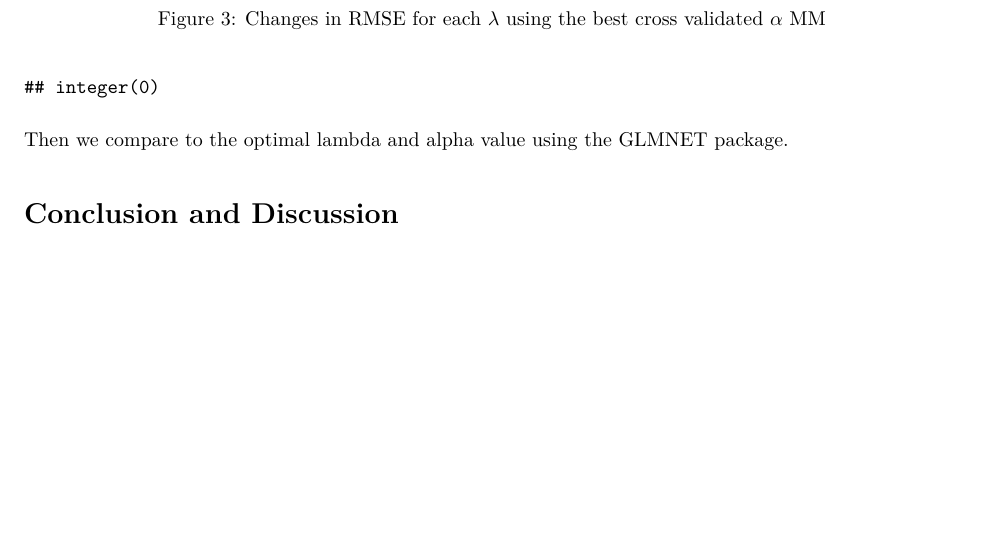
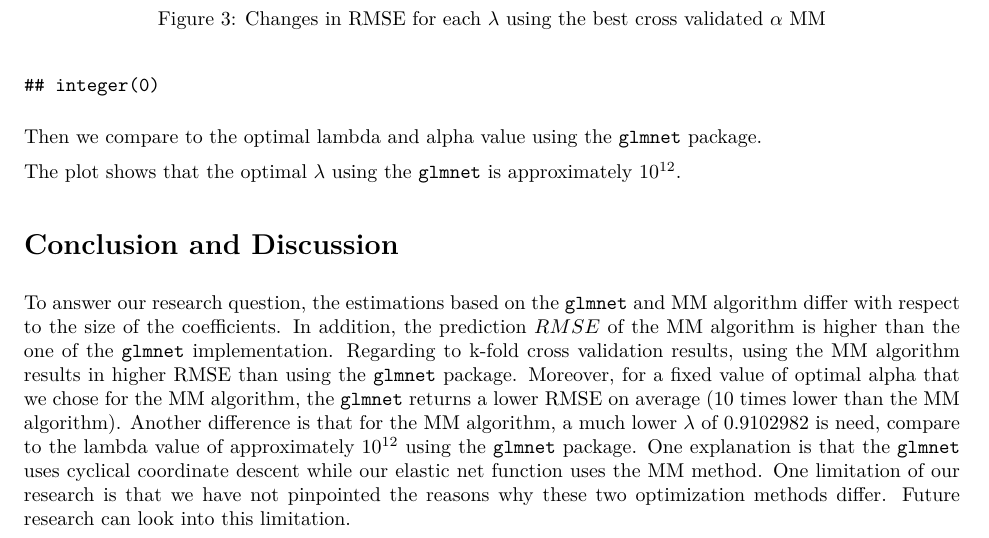
Before and after one commit to finnoh/sml_ex1, an R Markdown document (report.rmd): part of page 4 of 5, cut so that both start at the same text, the shorter picture padded with empty space. The pictures show the output file report.pdf that the author committed with the source.

Commit message:
add discussion

````diff
--- a/report.rmd
+++ b/report.rmd
@@ -141,10 +141,10 @@ Then we compare to the optimal lambda and alpha value using the `glmnet` package
 ```{r message = FALSE, fig.cap="Changes in RMSE for each $ \\lambda$ using the best cross validated $ \\alpha$ GLMET"}
 plot_cv_GLMET(mX,vy,alpha=dAlpha)
 ```
-
+The plot shows that the optimal $\lambda$ using the `glmnet` is approximately $10^{12}$.
 \section{Conclusion and Discussion}
 
-The estimations based on the `glmnet` and MM algorithm differ with respect to the size of the coefficients. In addition, the prediction $RMSE$ of the MM algorithm is higher than the one of the `glmnet` implementation.
+To answer our research question, the estimations based on the `glmnet` and MM algorithm differ with respect to the size of the coefficients. In addition, the prediction $RMSE$ of the MM algorithm is higher than the one of the `glmnet` implementation. Regarding to k-fold cross validation results, using the MM algorithm results in higher RMSE than using the `glmnet` package. Moreover, for a fixed value of optimal alpha that we chose for the MM algorithm, the `glmnet` returns a lower RMSE on average (10 times lower than the MM algorithm). Another difference is that for the MM algorithm, a much lower $\lambda$ of 0.9102982 is need, compare to the lambda value of approximately $10^{12}$ using the `glmnet` package. One explanation is that the `glmnet` uses cyclical coordinate descent while our elastic net function uses the MM method. One limitation of our research is that we have not pinpointed the reasons why these two optimization methods differ. Future research can look into this limitation.
 
 
 # References
````
Also changed, not shown: report.pdf, report_files/figure-latex/unnamed-chunk-3-1.pdf, report_files/figure-latex/unnamed-chunk-4-1.pdf (added), 9 other files.
